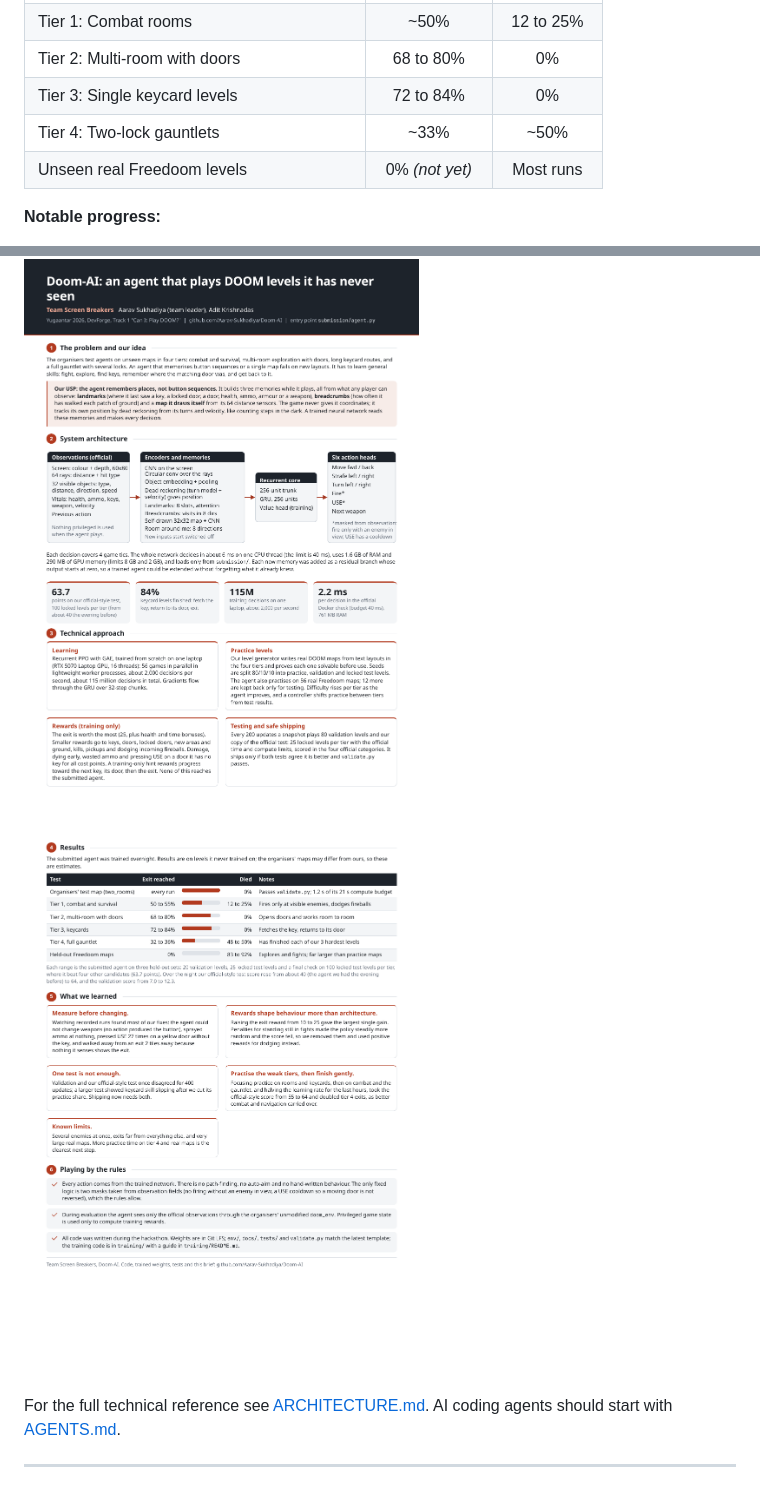
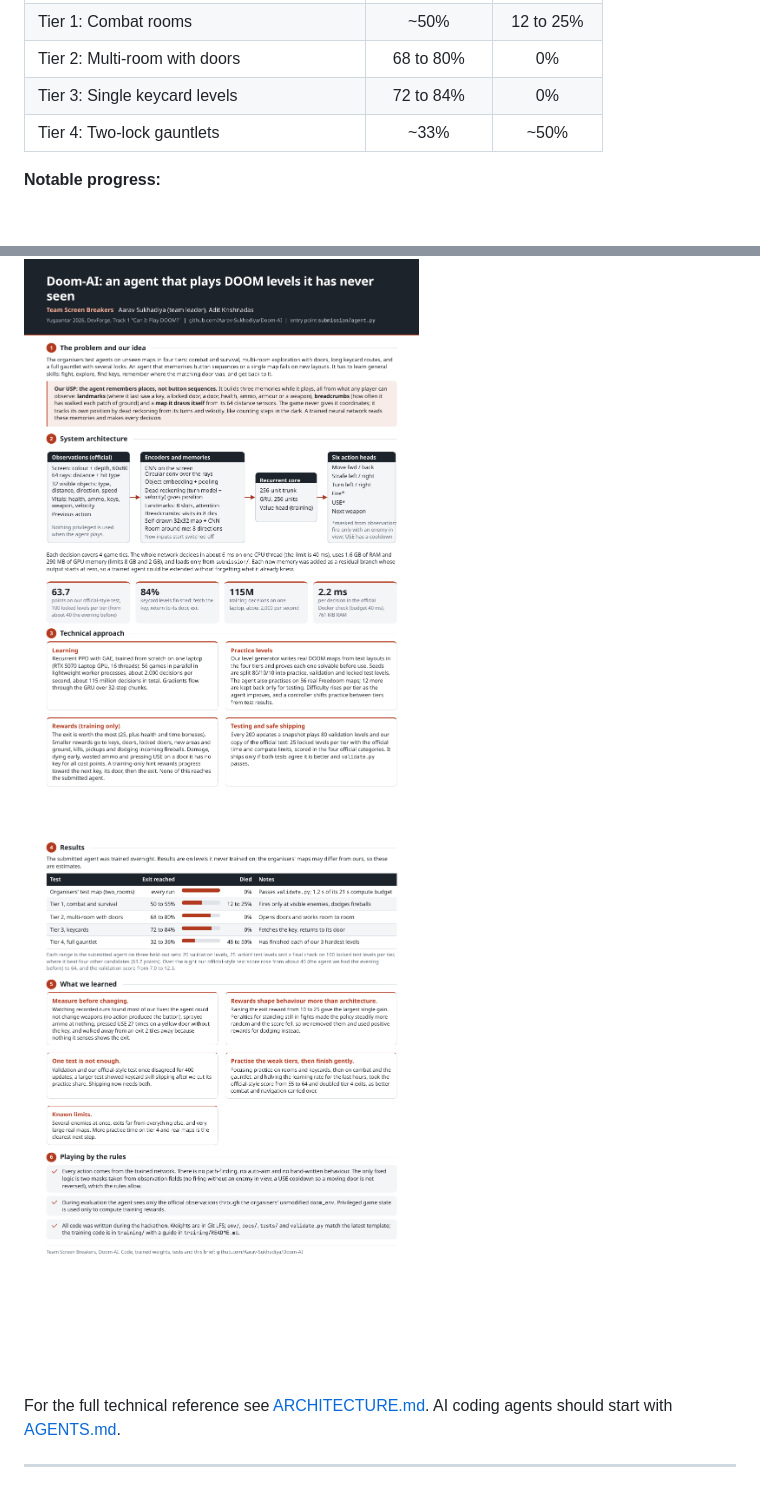
Before and after one commit to Aarav-Sukhadiya/Doom-AI, a Markdown page: README.md, 2 parts joined by grey strips. Drawn GitHub-style; pictures changed too: brief/page-2.png; blank space fills up the shorter version.

```diff
--- a/README.md
+++ b/README.md
@@ -54,7 +54,6 @@ The checkpoint in this repository was trained overnight on a single laptop (~115
 | Tier 2: Multi-room with doors | 68 to 80% | 0% |
 | Tier 3: Single keycard levels | 72 to 84% | 0% |
 | Tier 4: Two-lock gauntlets | ~33% | ~50% |
-| Unseen real Freedoom levels | 0% *(not yet)* | Most runs |
 
 **Notable progress:**
 - Completed each of our three hardest test levels at least once, collecting both keycards and unlocking both doors en route to the exit.
```
Also changed, not shown: 2 other files.
